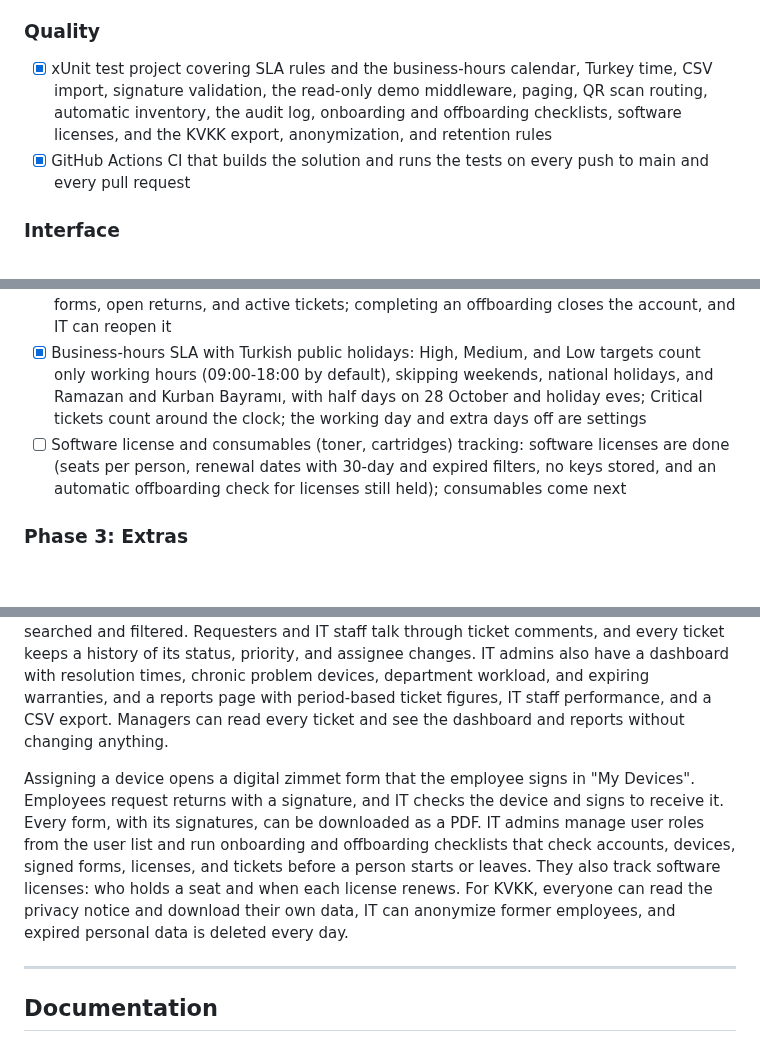
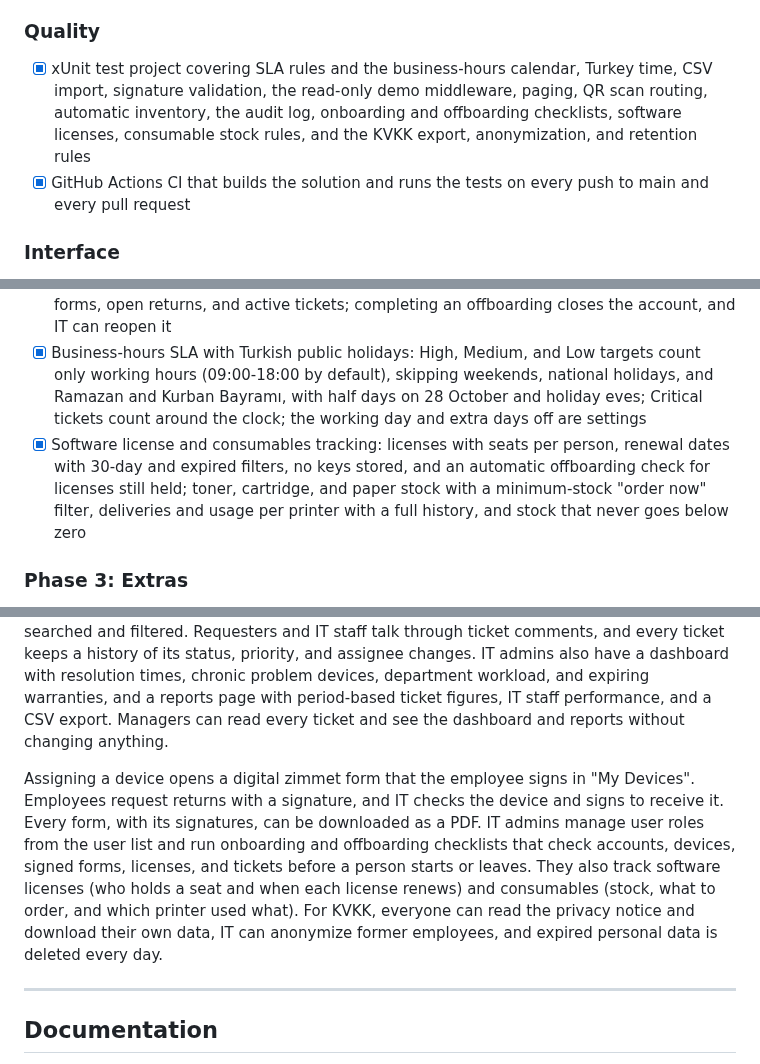
Before and after one commit to kerembolek/HelpdeskOps, a Markdown page: README.md, 3 parts joined by grey strips. Rendered like a GitHub page; blank space fills up the shorter version.

```diff
--- a/README.md
+++ b/README.md
@@ -71,7 +71,7 @@ This project simulates a real-world internal IT operations platform: tracking ha
 - [x] User management for IT admins: a searchable user list with roles, assigned devices, and active tickets, and a role change per user (nobody can change their own role; a former IT admin's active tickets go back to the unassigned pool)
 
 ### Quality
-- [x] xUnit test project covering SLA rules and the business-hours calendar, Turkey time, CSV import, signature validation, the read-only demo middleware, paging, QR scan routing, automatic inventory, the audit log, onboarding and offboarding checklists, software licenses, and the KVKK export, anonymization, and retention rules
+- [x] xUnit test project covering SLA rules and the business-hours calendar, Turkey time, CSV import, signature validation, the read-only demo middleware, paging, QR scan routing, automatic inventory, the audit log, onboarding and offboarding checklists, software licenses, consumable stock rules, and the KVKK export, anonymization, and retention rules
 - [x] GitHub Actions CI that builds the solution and runs the tests on every push to main and every pull request
 
 ### Interface
@@ -108,7 +108,7 @@ The original roadmap is complete. The next phases target what a company asks bef
 - [x] Automatic inventory: a PowerShell agent (`scripts/Send-Inventory.ps1`) reports serial number, model, processor, RAM, disk, Windows version, and IP address to a key-protected endpoint; known computers are updated by serial number, new ones are added, and firmware placeholder serials are rejected
 - [x] Onboarding and offboarding checklists: default and person-specific steps that IT ticks off, next to automatic checks for the role, the privacy notice, zimmetli devices, signed zimmet forms, open returns, and active tickets; completing an offboarding closes the account, and IT can reopen it
 - [x] Business-hours SLA with Turkish public holidays: High, Medium, and Low targets count only working hours (09:00-18:00 by default), skipping weekends, national holidays, and Ramazan and Kurban Bayramı, with half days on 28 October and holiday eves; Critical tickets count around the clock; the working day and extra days off are settings
-- [ ] Software license and consumables (toner, cartridges) tracking: software licenses are done (seats per person, renewal dates with 30-day and expired filters, no keys stored, and an automatic offboarding check for licenses still held); consumables come next
+- [x] Software license and consumables tracking: licenses with seats per person, renewal dates with 30-day and expired filters, no keys stored, and an automatic offboarding check for licenses still held; toner, cartridge, and paper stock with a minimum-stock "order now" filter, deliveries and usage per printer with a full history, and stock that never goes below zero
 
 ### Phase 3: Extras
 - [ ] Open tickets by e-mail
@@ -119,7 +119,7 @@ The original roadmap is complete. The next phases target what a company asks bef
 
 **Actively in development.** Core data models (`Device`, `Ticket`, `ApplicationUser`) with relationships and validation are complete, and device and ticket management screens are working with a Turkish user interface. Users sign in with ASP.NET Core Identity. Employees first try the self-service solution bank, then create and track their own tickets, while IT admins manage devices, assign them to users, keep a lifecycle history for each device, track warranties and service contacts, see whether each device answers ping, open an RDP connection to computers, map devices to Cisco switch ports, open tickets on behalf of employees, take tickets with one click, and assign, edit, and close them. Tickets are filed under a category and subcategory (with a free-text "Other"), and the ticket list can be searched and filtered. Requesters and IT staff talk through ticket comments, and every ticket keeps a history of its status, priority, and assignee changes. IT admins also have a dashboard with resolution times, chronic problem devices, department workload, and expiring warranties, and a reports page with period-based ticket figures, IT staff performance, and a CSV export. Managers can read every ticket and see the dashboard and reports without changing anything.
 
-Assigning a device opens a digital zimmet form that the employee signs in "My Devices". Employees request returns with a signature, and IT checks the device and signs to receive it. Every form, with its signatures, can be downloaded as a PDF. IT admins manage user roles from the user list and run onboarding and offboarding checklists that check accounts, devices, signed forms, licenses, and tickets before a person starts or leaves. They also track software licenses: who holds a seat and when each license renews. For KVKK, everyone can read the privacy notice and download their own data, IT can anonymize former employees, and expired personal data is deleted every day.
+Assigning a device opens a digital zimmet form that the employee signs in "My Devices". Employees request returns with a signature, and IT checks the device and signs to receive it. Every form, with its signatures, can be downloaded as a PDF. IT admins manage user roles from the user list and run onboarding and offboarding checklists that check accounts, devices, signed forms, licenses, and tickets before a person starts or leaves. They also track software licenses (who holds a seat and when each license renews) and consumables (stock, what to order, and which printer used what). For KVKK, everyone can read the privacy notice and download their own data, IT can anonymize former employees, and expired personal data is deleted every day.
 
 ---
 
```
Also changed, not shown: README.tr.md (+3 -3 lines), docs/USER_GUIDE_TR.md (+12 -1 lines), docs/images/27-consumables.png (added).
